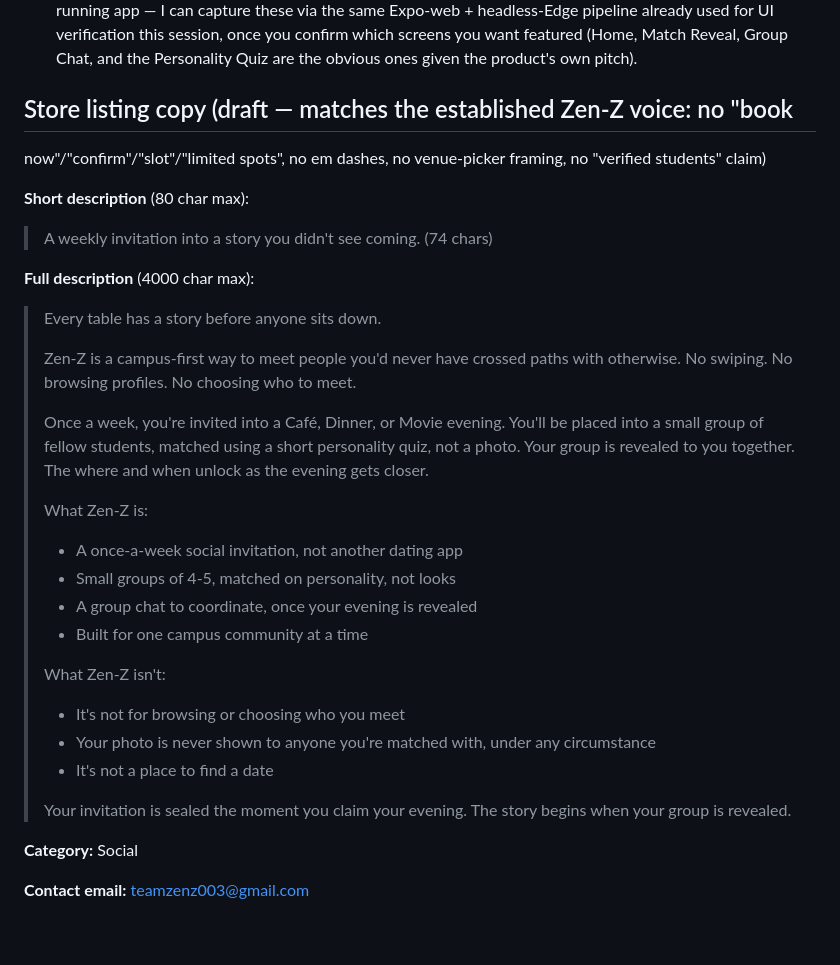
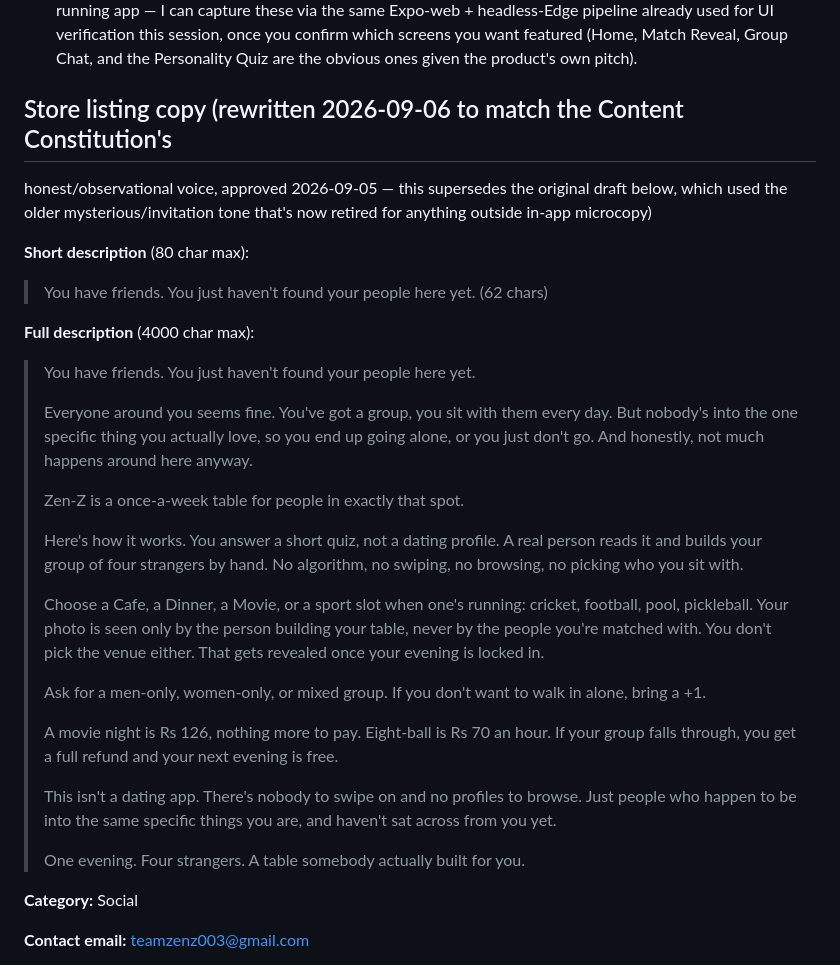
Before and after one commit to aayush-t-exe/Zen-Z, a Markdown page: docs/PLAY_STORE_SUBMISSION.md, the part around the change. Drawn GitHub-style; blank space fills up the shorter version.

Commit message:
Rewrite Play Store listing copy to match current brand voice
The draft short/full descriptions were written before the 2026-09-05
Content Constitution rewrite and still used the retired mysterious/
invitation tone. Replaced with copy in the current honest/observational
voice.

Co-Authored-By: Claude Sonnet 5 <noreply@anthropic.com>

```diff
--- a/docs/PLAY_STORE_SUBMISSION.md
+++ b/docs/PLAY_STORE_SUBMISSION.md
@@ -63,40 +63,47 @@ policy consequences and this draft is a best-effort mapping from
   featured (Home, Match Reveal, Group Chat, and the Personality Quiz are
   the obvious ones given the product's own pitch).
 
-## Store listing copy (draft — matches the established Zen-Z voice: no "book
-now"/"confirm"/"slot"/"limited spots", no em dashes, no venue-picker
-framing, no "verified students" claim)
+## Store listing copy (rewritten 2026-09-06 to match the Content Constitution's
+honest/observational voice, approved 2026-09-05 — this supersedes the original
+draft below, which used the older mysterious/invitation tone that's now
+retired for anything outside in-app microcopy)
 
 **Short description** (80 char max):
-> A weekly invitation into a story you didn't see coming.
-(74 chars)
+> You have friends. You just haven't found your people here yet.
+(62 chars)
 
 **Full description** (4000 char max):
-> Every table has a story before anyone sits down.
+> You have friends. You just haven't found your people here yet.
 >
-> Zen-Z is a campus-first way to meet people you'd never have crossed
-> paths with otherwise. No swiping. No browsing profiles. No choosing who
-> to meet.
+> Everyone around you seems fine. You've got a group, you sit with them
+> every day. But nobody's into the one specific thing you actually love,
+> so you end up going alone, or you just don't go. And honestly, not much
+> happens around here anyway.
 >
-> Once a week, you're invited into a Café, Dinner, or Movie evening.
-> You'll be placed into a small group of fellow students, matched using a
-> short personality quiz, not a photo. Your group is revealed to you
-> together. The where and when unlock as the evening gets closer.
+> Zen-Z is a once-a-week table for people in exactly that spot.
 >
-> What Zen-Z is:
-> - A once-a-week social invitation, not another dating app
-> - Small groups of 4-5, matched on personality, not looks
-> - A group chat to coordinate, once your evening is revealed
-> - Built for one campus community at a time
+> Here's how it works. You answer a short quiz, not a dating profile. A
+> real person reads it and builds your group of four strangers by hand.
+> No algorithm, no swiping, no browsing, no picking who you sit with.
 >
-> What Zen-Z isn't:
-> - It's not for browsing or choosing who you meet
-> - Your photo is never shown to anyone you're matched with, under any
->   circumstance
-> - It's not a place to find a date
+> Choose a Cafe, a Dinner, a Movie, or a sport slot when one's running:
+> cricket, football, pool, pickleball. Your photo is seen only by the
+> person building your table, never by the people you're matched with.
+> You don't pick the venue either. That gets revealed once your evening
+> is locked in.
 >
-> Your invitation is sealed the moment you claim your evening. The story
-> begins when your group is revealed.
+> Ask for a men-only, women-only, or mixed group. If you don't want to
+> walk in alone, bring a +1.
+>
+> A movie night is Rs 126, nothing more to pay. Eight-ball is Rs 70 an
+> hour. If your group falls through, you get a full refund and your next
+> evening is free.
+>
+> This isn't a dating app. There's nobody to swipe on and no profiles to
+> browse. Just people who happen to be into the same specific things you
+> are, and haven't sat across from you yet.
+>
+> One evening. Four strangers. A table somebody actually built for you.
 
 **Category:** Social
 
```
